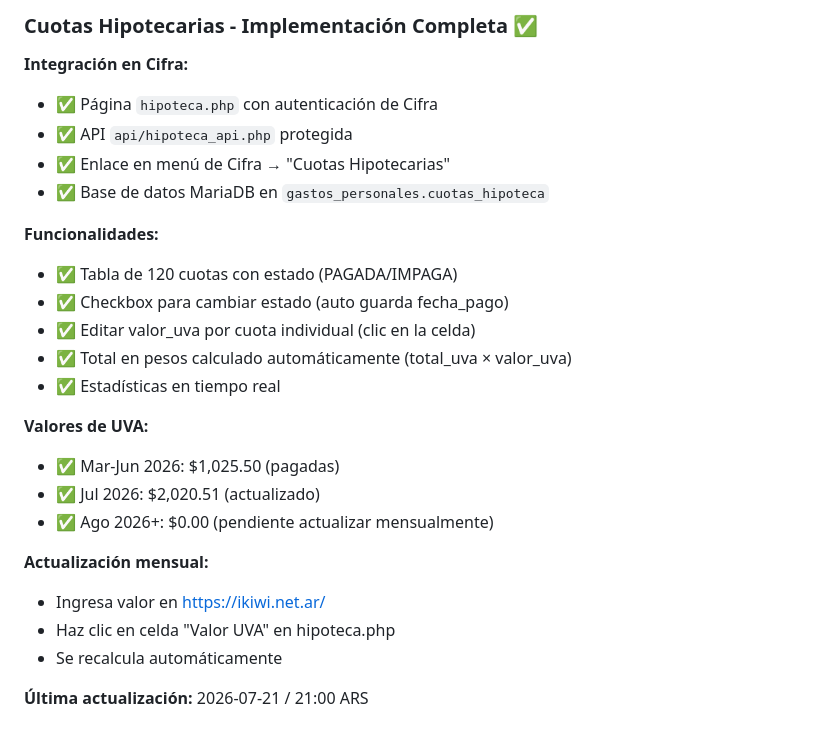
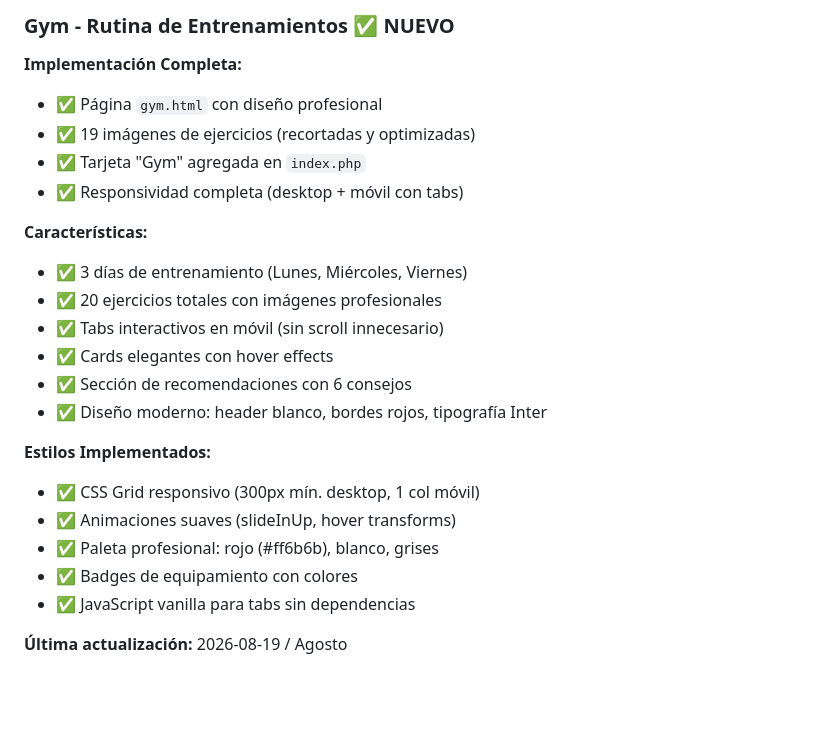
Before and after one commit to godoypablo/pablogodoy, a Markdown page: CLAUDE.md, the part around one of its changes. Rendered like a GitHub page; blank space fills up the shorter version.

Commit message:
Actualizar CLAUDE.md: documentar nuevo módulo Gym

```diff
--- a/CLAUDE.md
+++ b/CLAUDE.md
@@ -571,27 +700,25 @@ Este documento centraliza:
 
-### Cuotas Hipotecarias - Implementación Completa ✅
+### Gym - Rutina de Entrenamientos ✅ NUEVO
 
-**Integración en Cifra:**
-- ✅ Página `hipoteca.php` con autenticación de Cifra
-- ✅ API `api/hipoteca_api.php` protegida
-- ✅ Enlace en menú de Cifra → "Cuotas Hipotecarias"
-- ✅ Base de datos MariaDB en `gastos_personales.cuotas_hipoteca`
+**Implementación Completa:**
+- ✅ Página `gym.html` con diseño profesional
+- ✅ 19 imágenes de ejercicios (recortadas y optimizadas)
+- ✅ Tarjeta "Gym" agregada en `index.php`
+- ✅ Responsividad completa (desktop + móvil con tabs)
 
-**Funcionalidades:**
-- ✅ Tabla de 120 cuotas con estado (PAGADA/IMPAGA)
-- ✅ Checkbox para cambiar estado (auto guarda fecha_pago)
-- ✅ Editar valor_uva por cuota individual (clic en la celda)
-- ✅ Total en pesos calculado automáticamente (total_uva × valor_uva)
-- ✅ Estadísticas en tiempo real
+**Características:**
+- ✅ 3 días de entrenamiento (Lunes, Miércoles, Viernes)
+- ✅ 20 ejercicios totales con imágenes profesionales
+- ✅ Tabs interactivos en móvil (sin scroll innecesario)
+- ✅ Cards elegantes con hover effects
+- ✅ Sección de recomendaciones con 6 consejos
+- ✅ Diseño moderno: header blanco, bordes rojos, tipografía Inter
 
-**Valores de UVA:**
-- ✅ Mar-Jun 2026: $1,025.50 (pagadas)
-- ✅ Jul 2026: $2,020.51 (actualizado)
-- ✅ Ago 2026+: $0.00 (pendiente actualizar mensualmente)
+**Estilos Implementados:**
+- ✅ CSS Grid responsivo (300px mín. desktop, 1 col móvil)
+- ✅ Animaciones suaves (slideInUp, hover transforms)
+- ✅ Paleta profesional: rojo (#ff6b6b), blanco, grises
+- ✅ Badges de equipamiento con colores
+- ✅ JavaScript vanilla para tabs sin dependencias
 
-**Actualización mensual:**
-- Ingresa valor en https://ikiwi.net.ar/
-- Haz clic en celda "Valor UVA" en hipoteca.php
-- Se recalcula automáticamente
-
-**Última actualización:** 2026-07-21 / 21:00 ARS
+**Última actualización:** 2026-08-19 / Agosto
```
Also changed, not shown: other parts of CLAUDE.md (+130 -1 lines).
